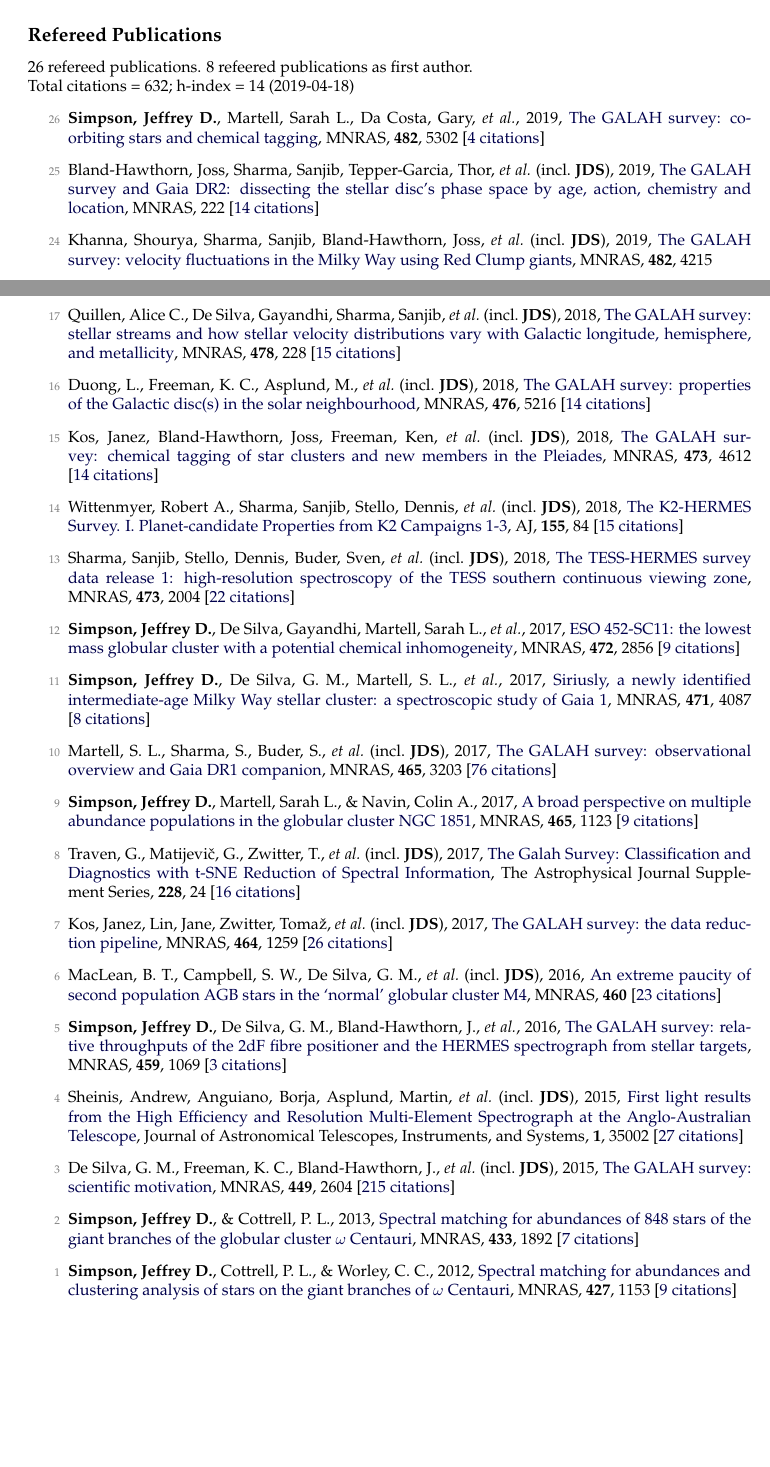
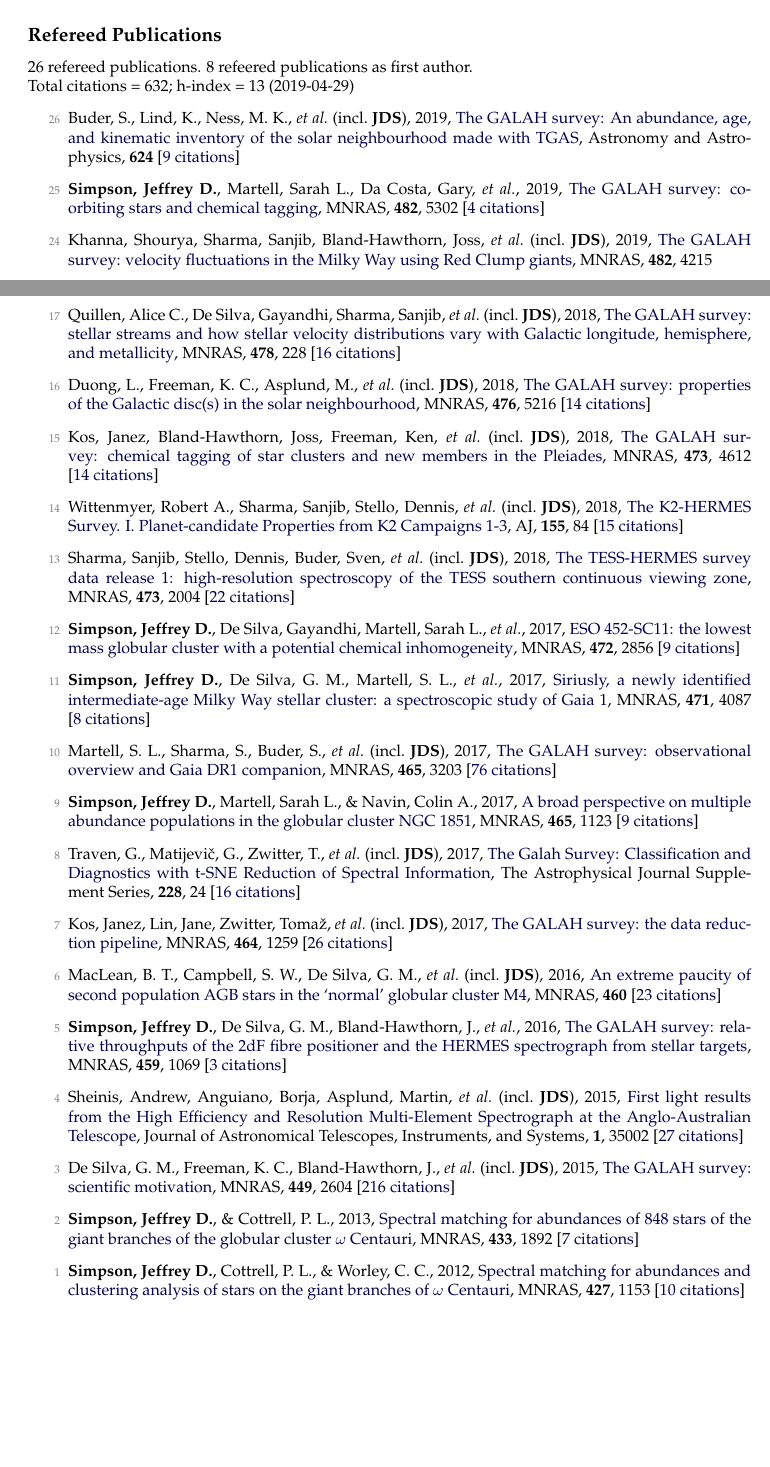
Before and after one commit to jeffreysimpson/new-cv, a LaTeX CV (cv.tex, which reads pubs_ref.tex, pubs_summary.tex): two parts of pages 1 and 2 of 5, joined at a grey line, cut so that both start at the same text. Compiled offline with pdfLaTeX.

Commit message:
citation update

```diff
--- a/pubs_ref.tex
+++ b/pubs_ref.tex
@@ -1,6 +1,6 @@
-\item[{\color{numcolor}\scriptsize26}] \textbf{Simpson, Jeffrey D.}, Martell, Sarah L., Da Costa, Gary, \etal, 2019, \doi{10.1093/mnras/sty3042}{The GALAH survey: co-orbiting stars and chemical tagging}, \mnras, \textbf{482}, 5302 [\href{https://ui.adsabs.harvard.edu/#abs/2019MNRAS.482.5302S}{4~citations}]
+\item[{\color{numcolor}\scriptsize26}] Buder, S., Lind, K., Ness, M. K., \etal\ (incl.\ \textbf{JDS}), 2019, \doi{10.1051/0004-6361/201833218}{The GALAH survey: An abundance, age, and kinematic inventory of the solar neighbourhood made with TGAS}, Astronomy and Astrophysics, \textbf{624} [\href{https://ui.adsabs.harvard.edu/#abs/2019A&A...624A..19B}{9~citations}]
 
-\item[{\color{numcolor}\scriptsize25}] Bland-Hawthorn, Joss, Sharma, Sanjib, Tepper-Garcia, Thor, \etal\ (incl.\ \textbf{JDS}), 2019, \doi{10.1093/mnras/stz217}{The GALAH survey and Gaia DR2: dissecting the stellar disc's phase space by age, action, chemistry and location}, \mnras, 222 [\href{https://ui.adsabs.harvard.edu/#abs/2019MNRAS.tmp..222B}{14~citations}]
+\item[{\color{numcolor}\scriptsize25}] \textbf{Simpson, Jeffrey D.}, Martell, Sarah L., Da Costa, Gary, \etal, 2019, \doi{10.1093/mnras/sty3042}{The GALAH survey: co-orbiting stars and chemical tagging}, \mnras, \textbf{482}, 5302 [\href{https://ui.adsabs.harvard.edu/#abs/2019MNRAS.482.5302S}{4~citations}]
 
 \item[{\color{numcolor}\scriptsize24}] Khanna, Shourya, Sharma, Sanjib, Bland-Hawthorn, Joss, \etal\ (incl.\ \textbf{JDS}), 2019, \doi{10.1093/mnras/sty2924}{The GALAH survey: velocity fluctuations in the Milky Way using Red Clump giants}, \mnras, \textbf{482}, 4215
 
@@ -16,7 +16,7 @@
 
 \item[{\color{numcolor}\scriptsize18}] \textbf{Simpson, Jeffrey D.}, 2018, \doi{10.1093/mnras/sty847}{The most metal-poor Galactic globular cluster: the first spectroscopic observations of ESO280-SC06}, \mnras, \textbf{477}, 4565 [\href{https://ui.adsabs.harvard.edu/#abs/2018MNRAS.477.4565S}{3~citations}]
 
-\item[{\color{numcolor}\scriptsize17}] Quillen, Alice C., De Silva, Gayandhi, Sharma, Sanjib, \etal\ (incl.\ \textbf{JDS}), 2018, \doi{10.1093/mnras/sty865}{The GALAH survey: stellar streams and how stellar velocity distributions vary with Galactic longitude, hemisphere, and metallicity}, \mnras, \textbf{478}, 228 [\href{https://ui.adsabs.harvard.edu/#abs/2018MNRAS.478..228Q}{15~citations}]
+\item[{\color{numcolor}\scriptsize17}] Quillen, Alice C., De Silva, Gayandhi, Sharma, Sanjib, \etal\ (incl.\ \textbf{JDS}), 2018, \doi{10.1093/mnras/sty865}{The GALAH survey: stellar streams and how stellar velocity distributions vary with Galactic longitude, hemisphere, and metallicity}, \mnras, \textbf{478}, 228 [\href{https://ui.adsabs.harvard.edu/#abs/2018MNRAS.478..228Q}{16~citations}]
 
 \item[{\color{numcolor}\scriptsize16}] Duong, L., Freeman, K. C., Asplund, M., \etal\ (incl.\ \textbf{JDS}), 2018, \doi{10.1093/mnras/sty525}{The GALAH survey: properties of the Galactic disc(s) in the solar neighbourhood}, \mnras, \textbf{476}, 5216 [\href{https://ui.adsabs.harvard.edu/#abs/2018MNRAS.476.5216D}{14~citations}]
 
@@ -44,8 +44,8 @@
 
 \item[{\color{numcolor}\scriptsize4}] Sheinis, Andrew, Anguiano, Borja, Asplund, Martin, \etal\ (incl.\ \textbf{JDS}), 2015, \doi{10.1117/1.JATIS.1.3.035002}{First light results from the High Efficiency and Resolution Multi-Element Spectrograph at the Anglo-Australian Telescope}, Journal of Astronomical Telescopes, Instruments, and Systems, \textbf{1}, 35002 [\href{https://ui.adsabs.harvard.edu/#abs/2015JATIS...1c5002S}{27~citations}]
 
-\item[{\color{numcolor}\scriptsize3}] De Silva, G. M., Freeman, K. C., Bland-Hawthorn, J., \etal\ (incl.\ \textbf{JDS}), 2015, \doi{10.1093/mnras/stv327}{The GALAH survey: scientific motivation}, \mnras, \textbf{449}, 2604 [\href{https://ui.adsabs.harvard.edu/#abs/2015MNRAS.449.2604D}{215~citations}]
+\item[{\color{numcolor}\scriptsize3}] De Silva, G. M., Freeman, K. C., Bland-Hawthorn, J., \etal\ (incl.\ \textbf{JDS}), 2015, \doi{10.1093/mnras/stv327}{The GALAH survey: scientific motivation}, \mnras, \textbf{449}, 2604 [\href{https://ui.adsabs.harvard.edu/#abs/2015MNRAS.449.2604D}{216~citations}]
 
 \item[{\color{numcolor}\scriptsize2}] \textbf{Simpson, Jeffrey D.}, \& Cottrell, P. L., 2013, \doi{10.1093/mnras/stt857}{Spectral matching for abundances of 848 stars of the giant branches of the globular cluster {\ensuremath{\omega}} Centauri}, \mnras, \textbf{433}, 1892 [\href{https://ui.adsabs.harvard.edu/#abs/2013MNRAS.433.1892S}{7~citations}]
 
-\item[{\color{numcolor}\scriptsize1}] \textbf{Simpson, Jeffrey D.}, Cottrell, P. L., \& Worley, C. C., 2012, \doi{10.1111/j.1365-2966.2012.22012.x}{Spectral matching for abundances and clustering analysis of stars on the giant branches of {\ensuremath{\omega}} Centauri}, \mnras, \textbf{427}, 1153 [\href{https://ui.adsabs.harvard.edu/#abs/2012MNRAS.427.1153S}{9~citations}]
+\item[{\color{numcolor}\scriptsize1}] \textbf{Simpson, Jeffrey D.}, Cottrell, P. L., \& Worley, C. C., 2012, \doi{10.1111/j.1365-2966.2012.22012.x}{Spectral matching for abundances and clustering analysis of stars on the giant branches of {\ensuremath{\omega}} Centauri}, \mnras, \textbf{427}, 1153 [\href{https://ui.adsabs.harvard.edu/#abs/2012MNRAS.427.1153S}{10~citations}]
--- a/pubs_summary.tex
+++ b/pubs_summary.tex
@@ -1,3 +1,3 @@
 26 refereed publications. 8 refeered publications as first author.
 
-Total citations~=~632; h-index~=~14 (2019-04-18)
+Total citations~=~632; h-index~=~13 (2019-04-29)
```
Also changed, not shown: pubs_unref.tex (+1 -1 lines), pubs_ref.tex (2 more changed lines), 1 other file.
